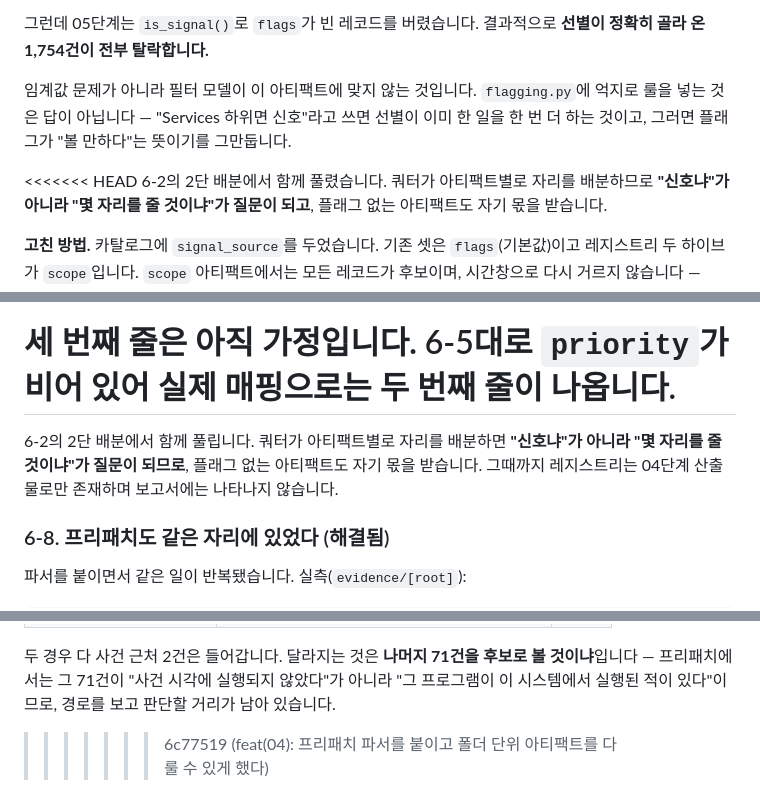
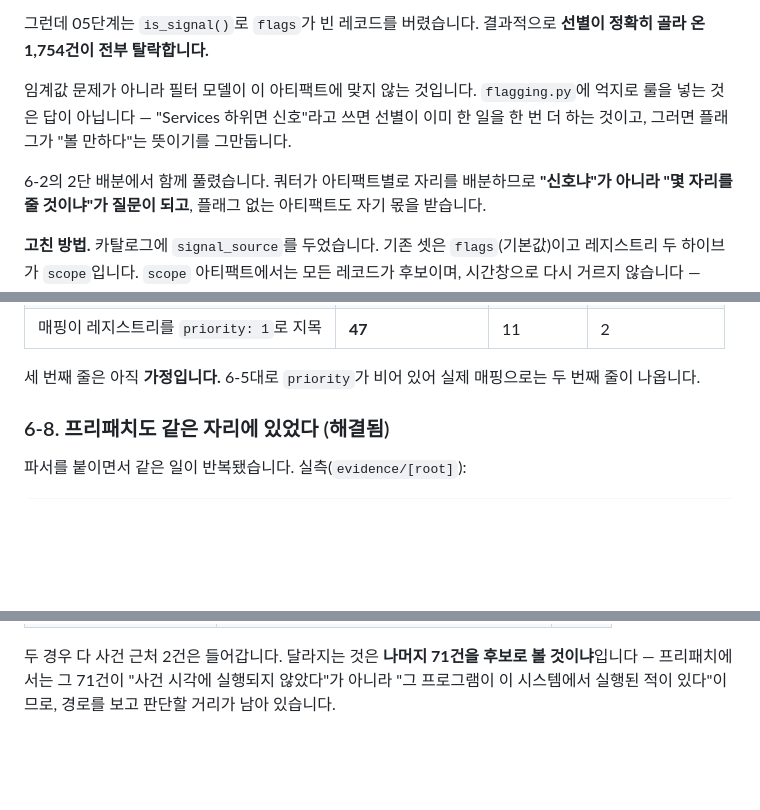
Before and after one commit to TwinWhales/DFIR_Triage_Automation, a Markdown page: docs/limitations.md, 3 parts joined by grey strips. GitHub-like rendering; blank space fills up the shorter version.

Commit message:
fix(docs): limitations.md 에 남은 충돌 표시를 지운다
#9 로 들어간 것이고 내가 넣었다. 프리패치 브랜치를 rebase 하면서 6-7 과
6-8 이 붙어 있어 git 이 한 덩어리로 묶었는데, 해결한 뒤 확인하지 않고
git add -A 로 쓸어 담았다. 마커 세 줄과 낡은 6-7 결말 네 줄이 그대로
문서에 실렸다.

지운 네 줄은 6-7 이 미해결이던 시절의 결말이다("그때까지 레지스트리는
04단계 산출물로만 존재하며 보고서에는 나타나지 않습니다"). 바로 위에
해결 텍스트가 이미 있어 같은 절이 두 번, 그것도 서로 반대로 말하고
있었다.

문서 외 파일에는 영향이 없다. 테스트가 못 잡는 종류라 — 마크다운이고
파싱하는 코드가 없다 — 다음부터 rebase 뒤에 git grep 으로 확인한다.

Co-Authored-By: Claude Opus 5 <noreply@anthropic.com>

```diff
--- a/docs/limitations.md
+++ b/docs/limitations.md
@@ -878,7 +878,6 @@ registry:SYSTEM: 1754건 (플래그 0건) → registry_system.jsonl
 신호"라고 쓰면 선별이 이미 한 일을 한 번 더 하는 것이고, 그러면 플래그가
 "볼 만하다"는 뜻이기를 그만둡니다.
 
-<<<<<<< HEAD
 6-2의 2단 배분에서 함께 풀렸습니다. 쿼터가 아티팩트별로 자리를 배분하므로
 **"신호냐"가 아니라 "몇 자리를 줄 것이냐"가 질문이 되고**, 플래그 없는
 아티팩트도 자기 몫을 받습니다.
@@ -908,11 +907,6 @@ registry:SYSTEM: 1754건 (플래그 0건) → registry_system.jsonl
 
 세 번째 줄은 아직 **가정입니다.** 6-5대로 `priority`가 비어 있어 실제
 매핑으로는 두 번째 줄이 나옵니다.
-=======
-6-2의 2단 배분에서 함께 풀립니다. 쿼터가 아티팩트별로 자리를 배분하면
-**"신호냐"가 아니라 "몇 자리를 줄 것이냐"가 질문이 되므로**, 플래그 없는
-아티팩트도 자기 몫을 받습니다. 그때까지 레지스트리는 04단계 산출물로만
-존재하며 보고서에는 나타나지 않습니다.
 
 ### 6-8. 프리패치도 같은 자리에 있었다 (**해결됨**)
 
@@ -951,4 +945,3 @@ prefetch: 73건 (플래그 0건) → prefetch.jsonl
 후보로 볼 것이냐**입니다 — 프리패치에서는 그 71건이 "사건 시각에 실행되지
 않았다"가 아니라 "그 프로그램이 이 시스템에서 실행된 적이 있다"이므로,
 경로를 보고 판단할 거리가 남아 있습니다.
->>>>>>> 6c77519 (feat(04): 프리패치 파서를 붙이고 폴더 단위 아티팩트를 다룰 수 있게 했다)
```
